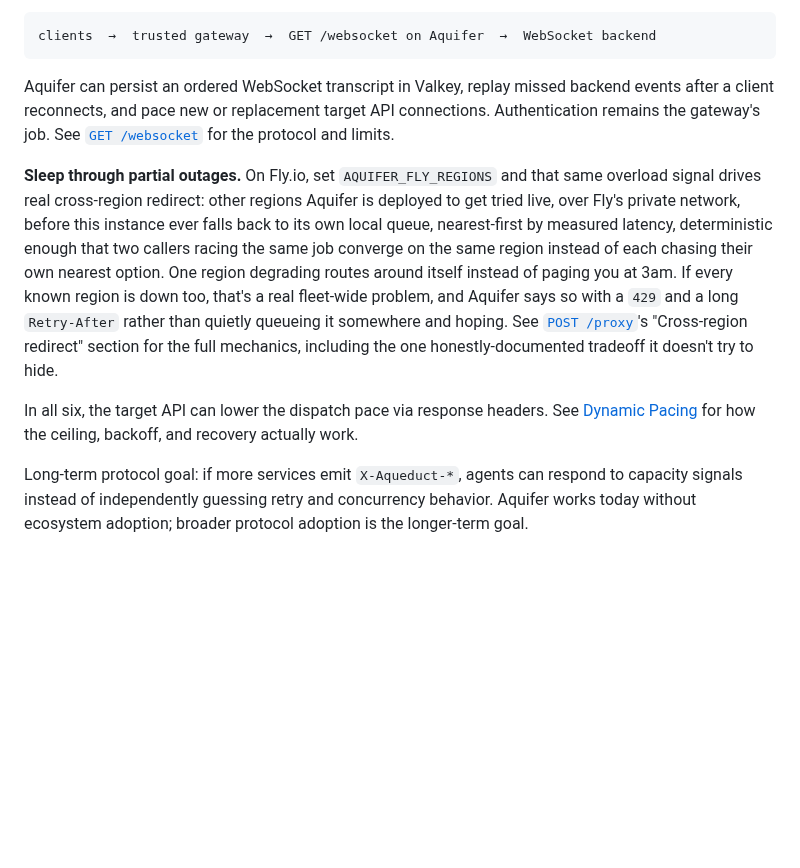
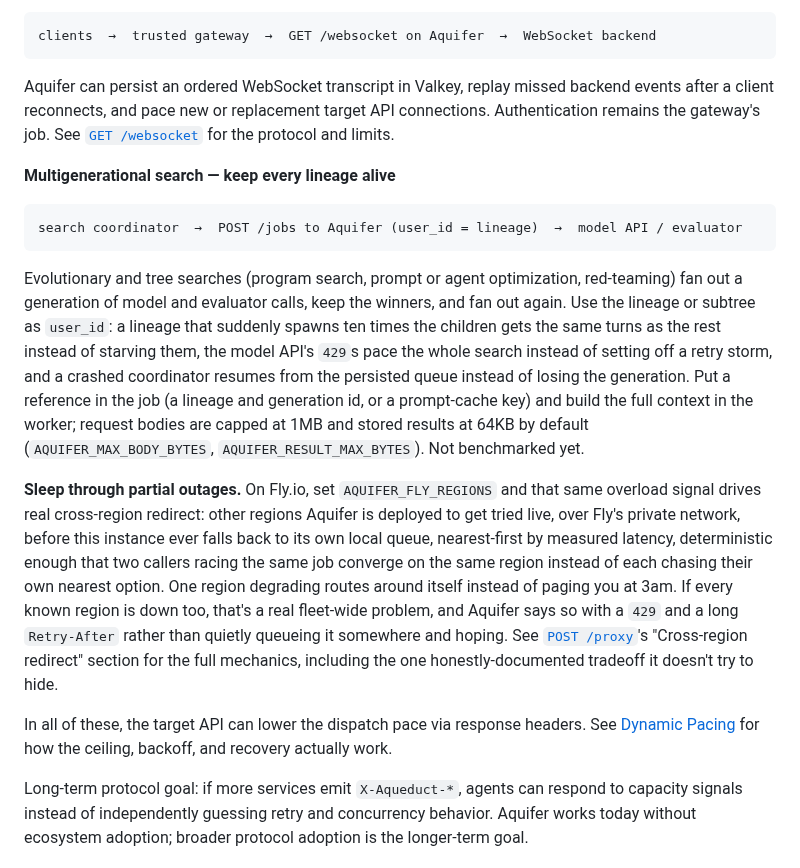
Before and after one commit to rjpruitt16/aquifer, a Markdown page: docs/pages/use-cases.md, the part around the change. Rendered like a GitHub page; blank space fills up the shorter version.

Commit message:
Use cases: multigenerational search, one lineage per user_id

````diff
--- a/docs/pages/use-cases.md
+++ b/docs/pages/use-cases.md
@@ -36,8 +36,14 @@ clients  →  trusted gateway  →  GET /websocket on Aquifer  →  WebSocket ba
 ```
 Aquifer can persist an ordered WebSocket transcript in Valkey, replay missed backend events after a client reconnects, and pace new or replacement target API connections. Authentication remains the gateway's job. See [`GET /websocket`](../reference/API.md#get-websocket) for the protocol and limits.
 
+**Multigenerational search — keep every lineage alive**
+```
+search coordinator  →  POST /jobs to Aquifer (user_id = lineage)  →  model API / evaluator
+```
+Evolutionary and tree searches (program search, prompt or agent optimization, red-teaming) fan out a generation of model and evaluator calls, keep the winners, and fan out again. Use the lineage or subtree as `user_id`: a lineage that suddenly spawns ten times the children gets the same turns as the rest instead of starving them, the model API's `429`s pace the whole search instead of setting off a retry storm, and a crashed coordinator resumes from the persisted queue instead of losing the generation. Put a reference in the job (a lineage and generation id, or a prompt-cache key) and build the full context in the worker; request bodies are capped at 1MB and stored results at 64KB by default (`AQUIFER_MAX_BODY_BYTES`, `AQUIFER_RESULT_MAX_BYTES`). Not benchmarked yet.
+
 **Sleep through partial outages.** On Fly.io, set `AQUIFER_FLY_REGIONS` and that same overload signal drives real cross-region redirect: other regions Aquifer is deployed to get tried live, over Fly's private network, before this instance ever falls back to its own local queue, nearest-first by measured latency, deterministic enough that two callers racing the same job converge on the same region instead of each chasing their own nearest option. One region degrading routes around itself instead of paging you at 3am. If every known region is down too, that's a real fleet-wide problem, and Aquifer says so with a `429` and a long `Retry-After` rather than quietly queueing it somewhere and hoping. See [`POST /proxy`](../reference/API.md#post-proxy)'s "Cross-region redirect" section for the full mechanics, including the one honestly-documented tradeoff it doesn't try to hide.
 
-In all six, the target API can lower the dispatch pace via response headers. See [Dynamic Pacing](pacing.md) for how the ceiling, backoff, and recovery actually work.
+In all of these, the target API can lower the dispatch pace via response headers. See [Dynamic Pacing](pacing.md) for how the ceiling, backoff, and recovery actually work.
 
 Long-term protocol goal: if more services emit `X-Aqueduct-*`, agents can respond to capacity signals instead of independently guessing retry and concurrency behavior. Aquifer works today without ecosystem adoption; broader protocol adoption is the longer-term goal.
````
